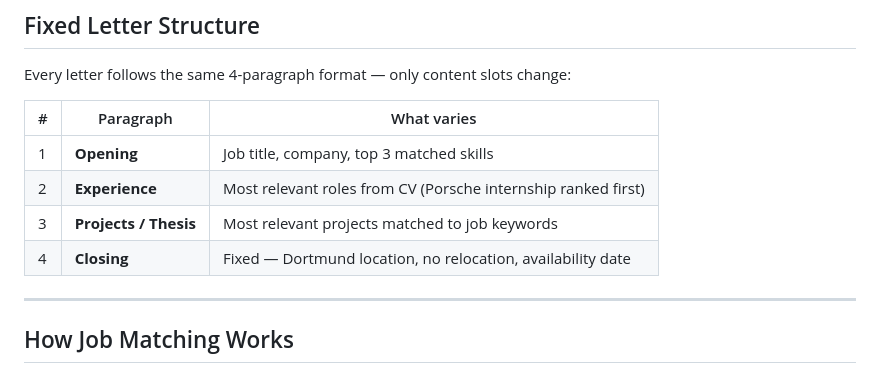
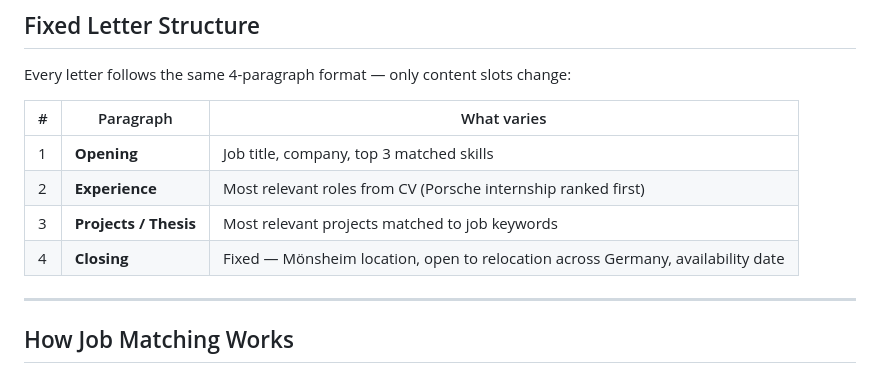
Before and after one commit to sahilrajpurkar03/Documents-CV, a Markdown page: cover_letter/README.md, the part around the change. Rendered like a GitHub page.

Commit message:
Update cover_letter README: Monsheim address, open to relocation

```diff
--- a/cover_letter/README.md
+++ b/cover_letter/README.md
@@ -63,7 +63,7 @@ Every letter follows the same 4-paragraph format — only content slots change:
 | 1 | **Opening** | Job title, company, top 3 matched skills |
 | 2 | **Experience** | Most relevant roles from CV (Porsche internship ranked first) |
 | 3 | **Projects / Thesis** | Most relevant projects matched to job keywords |
-| 4 | **Closing** | Fixed — Dortmund location, no relocation, availability date |
+| 4 | **Closing** | Fixed — Mönsheim location, open to relocation across Germany, availability date |
 
 ---
 
```
